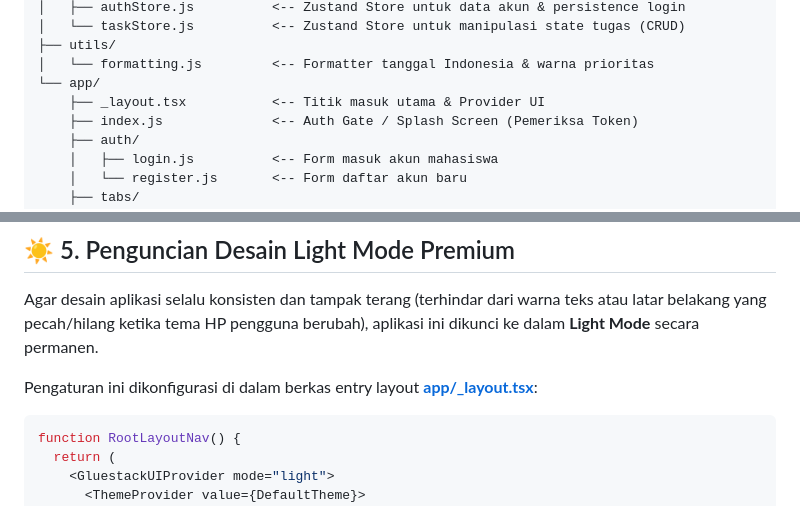
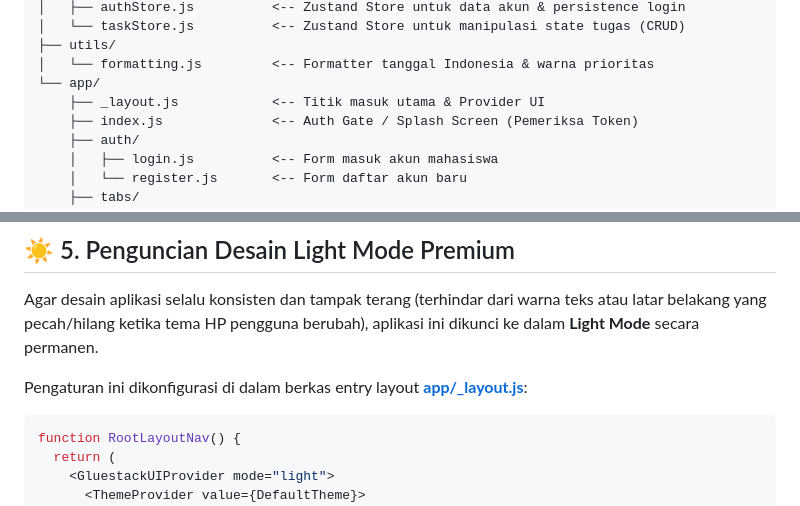
Before and after one commit to aenal-abie/Mobile-App-2025, a Markdown page: docs/3_setup_mobile_app.md, 2 parts joined by grey strips. Drawn GitHub-style.

Commit message:
fix: doc

````diff
--- a/docs/3_setup_mobile_app.md
+++ b/docs/3_setup_mobile_app.md
@@ -69,7 +69,7 @@ mobile-app/
 ├── utils/
 │   └── formatting.js         <-- Formatter tanggal Indonesia & warna prioritas
 └── app/
-    ├── _layout.tsx           <-- Titik masuk utama & Provider UI
+    ├── _layout.js            <-- Titik masuk utama & Provider UI
     ├── index.js              <-- Auth Gate / Splash Screen (Pemeriksa Token)
     ├── auth/
     │   ├── login.js          <-- Form masuk akun mahasiswa
@@ -268,9 +268,9 @@ export default function LoginScreen() {
 
 Agar desain aplikasi selalu konsisten dan tampak terang (terhindar dari warna teks atau latar belakang yang pecah/hilang ketika tema HP pengguna berubah), aplikasi ini dikunci ke dalam **Light Mode** secara permanen.
 
-Pengaturan ini dikonfigurasi di dalam berkas entry layout **[app/_layout.tsx](../mobile-app/app/_layout.tsx)**:
+Pengaturan ini dikonfigurasi di dalam berkas entry layout **[app/_layout.js](../mobile-app/app/_layout.js)**:
 
-```tsx
+```jsx
 function RootLayoutNav() {
   return (
     <GluestackUIProvider mode="light">
````
